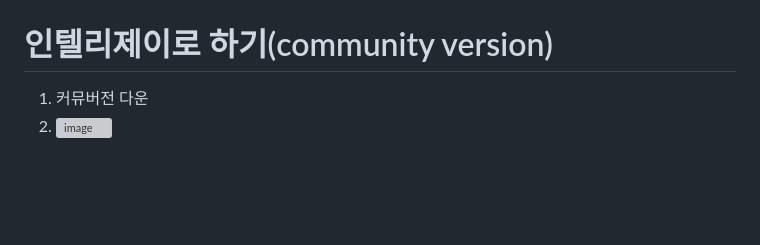
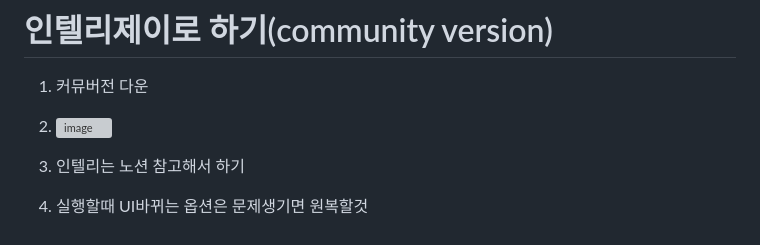
Before and after one commit to ddd654/Spring, a Markdown page: README.md, the part around the change. GitHub-like rendering; blank space fills up the shorter version; grey boxes are pictures that could not be loaded.

```diff
--- a/README.md
+++ b/README.md
@@ -126,3 +126,6 @@ https://brave-planarian-384.notion.site/6c60785d267a439fb34ccb5953b08424?v=c6de2
 # 인텔리제이로 하기(community version)
 1. 커뮤버전 다운
 2. ![image](https://github.com/user-attachments/assets/6a4c6570-b11e-456a-bdb0-c1093465a51e)
+
+3. 인텔리는 노션 참고해서 하기
+4. 실행할때 UI바뀌는 옵션은 문제생기면 원복할것
```
